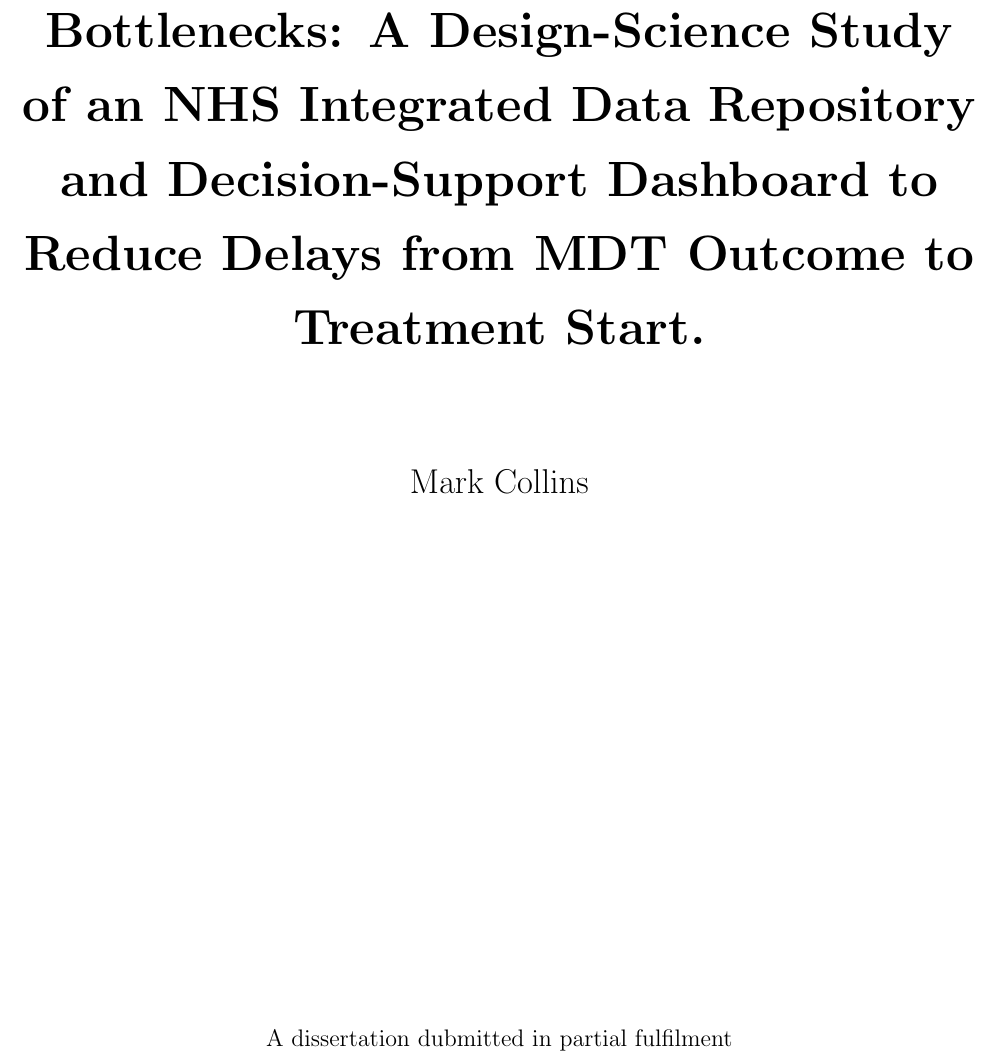
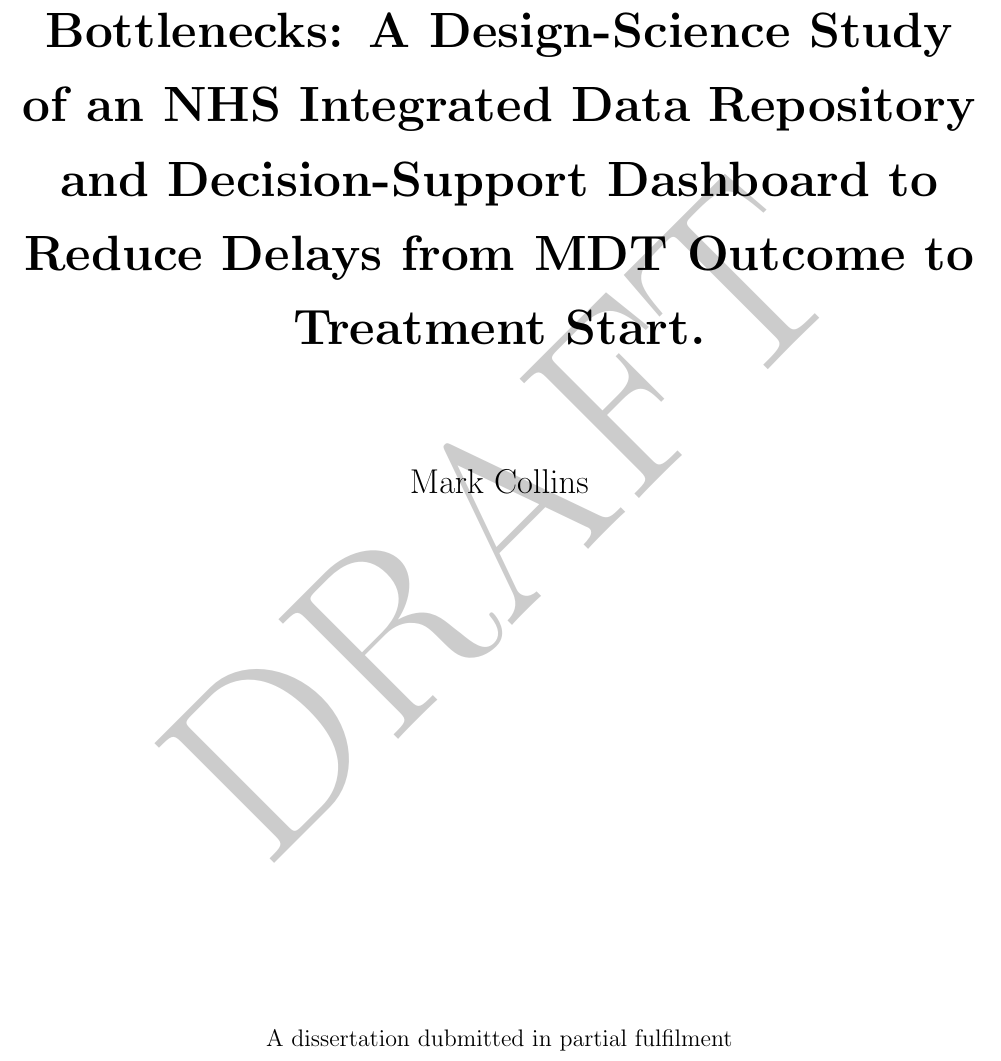
Before and after one commit to MCollins87/MScProject, a LaTeX thesis (Write-up/Report.tex): part of page 1 of 26, cut so that both start at the same text. Compiled offline with pdfLaTeX.

Commit message:
Added Draft Watermark

```diff
--- a/Write-up/Report.tex
+++ b/Write-up/Report.tex
@@ -14,6 +14,9 @@
 \usepackage{enumitem} % for numbered lists
 \usepackage{amssymb} % for additional fonts and symbols
 \usepackage{acronym} % for list of acronyms
+\usepackage{draftwatermark}
+\SetWatermarkText{DRAFT}
+\SetWatermarkScale{5}
 \raggedbottom
 
 \title{Post-MDT Oncology Workflow Bottlenecks: A Design-Science Study of an NHS Integrated Data Repository and Decision-Support Dashboard to Reduce Delays from MDT Outcome to Treatment Start}
```
Also changed, not shown: Write-up/Report.pdf, 1 other file.
